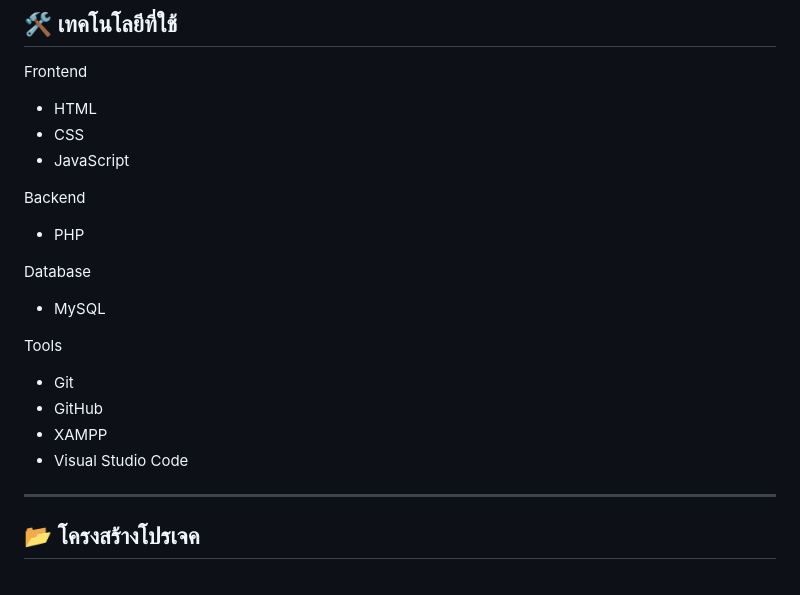
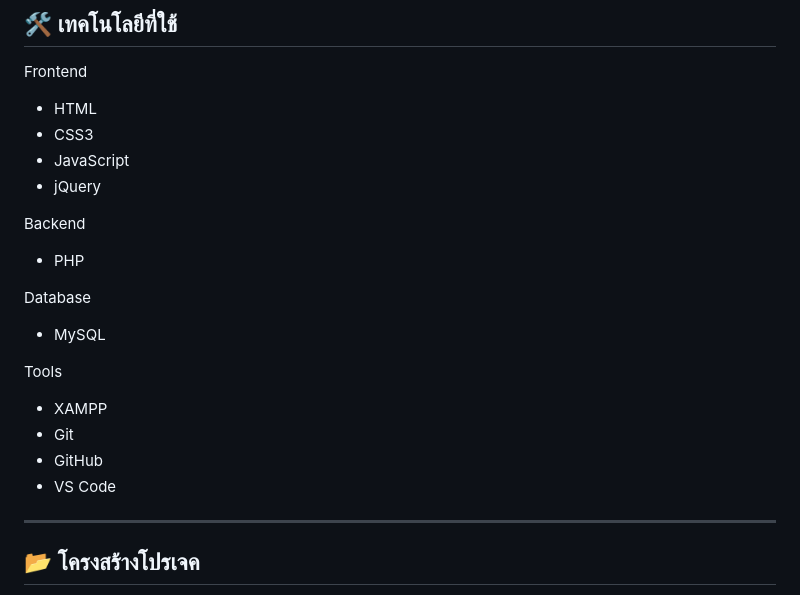
Before and after one commit to thaweesakmos56-netizen/smart-task-manager, a Markdown page: README.md, the part around the change. Rendered like a GitHub page.

```diff
--- a/README.md
+++ b/README.md
@@ -19,8 +19,9 @@
 
 Frontend
 - HTML
-- CSS
+- CSS3
 - JavaScript
+- jQuery
 
 Backend
 - PHP
@@ -29,10 +30,10 @@ Database
 - MySQL
 
 Tools
+- XAMPP
 - Git
 - GitHub
-- XAMPP
-- Visual Studio Code
+- VS Code
 
 ---
 
```
